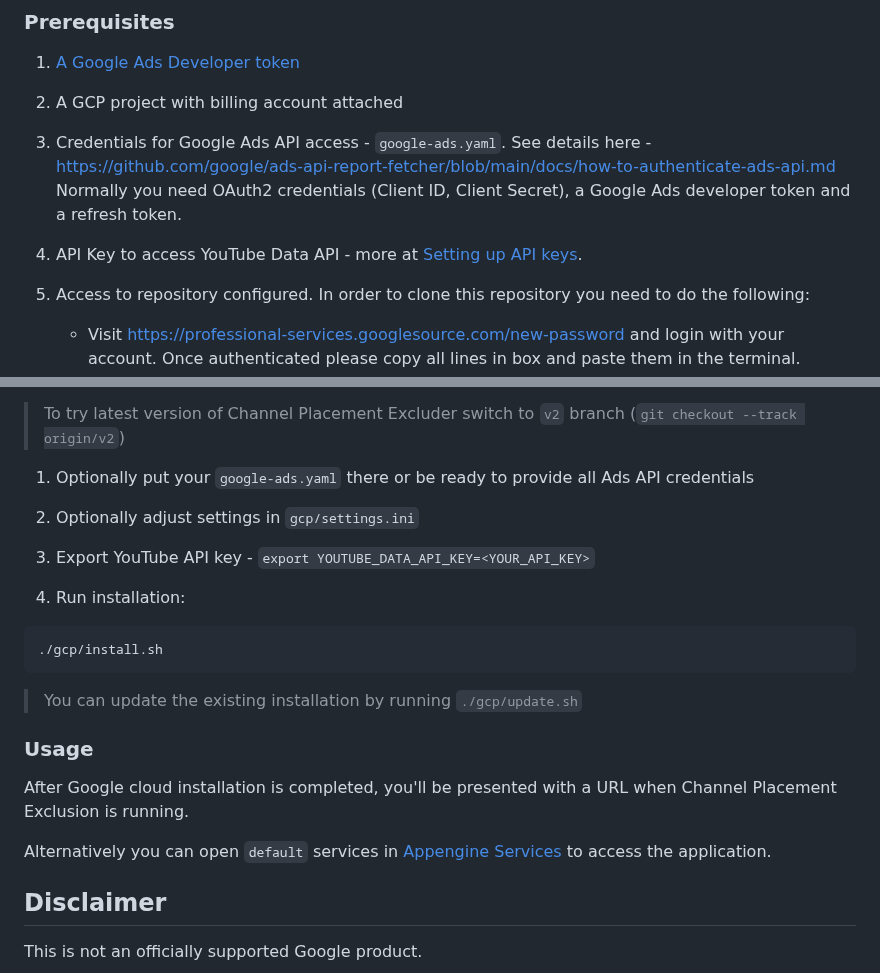
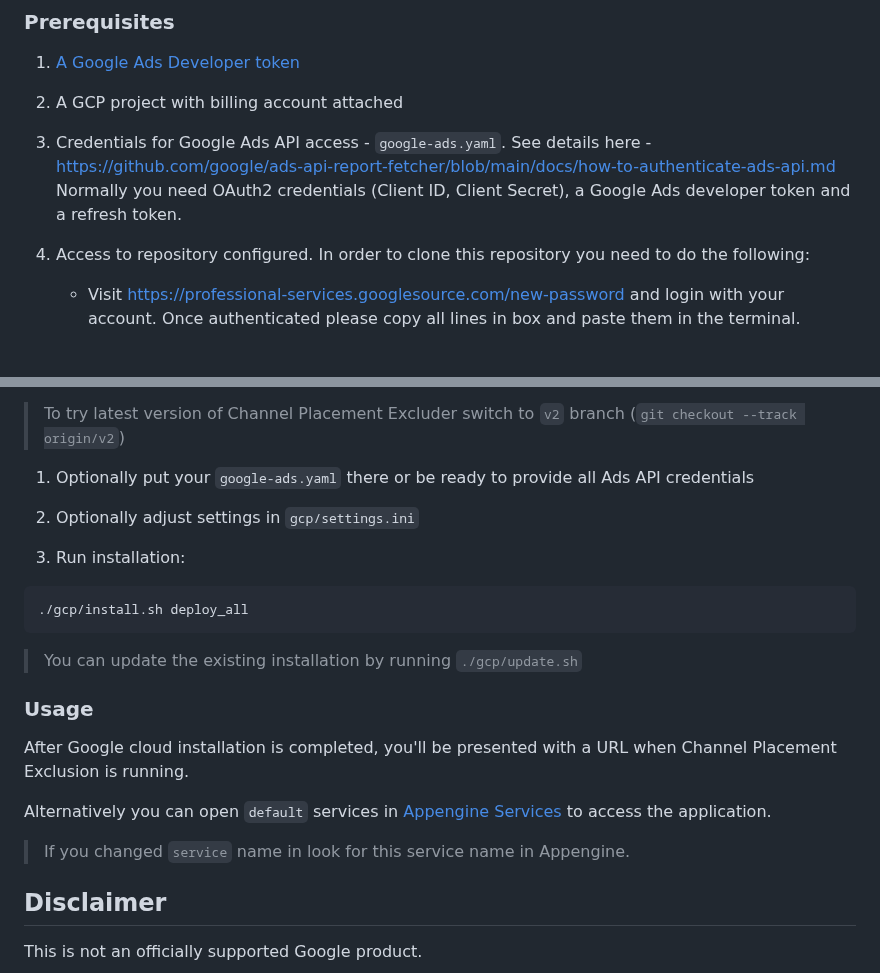
Before and after one commit to google/CPR_channel_placement_reporting, a Markdown page: README.md, 2 parts joined by grey strips. GitHub-like rendering; blank space fills up the shorter version.

Commit message:
Update README
* Remove YOUTUBE_API_KEY references
* Specify how to access custom service in Appengine
* Provide correct command for installing application in gcp

Change-Id: I69eeafcf277c44aa4ca2247a3eafeb21e1c98404

````diff
--- a/README.md
+++ b/README.md
@@ -27,7 +27,6 @@ Web application that can be used for performing ad-hoc placement exclusions as w
 1. Credentials for Google Ads API access - `google-ads.yaml`.
    See details here - https://github.com/google/ads-api-report-fetcher/blob/main/docs/how-to-authenticate-ads-api.md \
    Normally you need OAuth2 credentials (Client ID, Client Secret), a Google Ads developer token and a refresh token.
-1. API Key to access YouTube Data API -  more at [Setting up API keys](https://support.google.com/googleapi/answer/6158862?hl=en).
 1. Access to repository configured. In order to clone this repository you need
 	to do the following:
 
@@ -55,12 +54,10 @@ git clone https://professional-services.googlesource.com/solutions/cpr_placement
 
 1. Optionally adjust settings in `gcp/settings.ini`
 
-1. Export YouTube API key - `export YOUTUBE_DATA_API_KEY=<YOUR_API_KEY>`
-
 1. Run installation:
 
 ```
-./gcp/install.sh
+./gcp/install.sh deploy_all
 ```
 
 > You can update the existing installation by running `./gcp/update.sh`
@@ -70,6 +67,7 @@ git clone https://professional-services.googlesource.com/solutions/cpr_placement
 After Google cloud installation is completed, you'll be presented with a URL when Channel Placement Exclusion is running.
 
 Alternatively you can open `default` services in [Appengine Services](https://corp.google.com/appengine/services) to access the application.
+> If you changed `service` name in look for this service name in Appengine.
 
 ## Disclaimer
 This is not an officially supported Google product.
````
